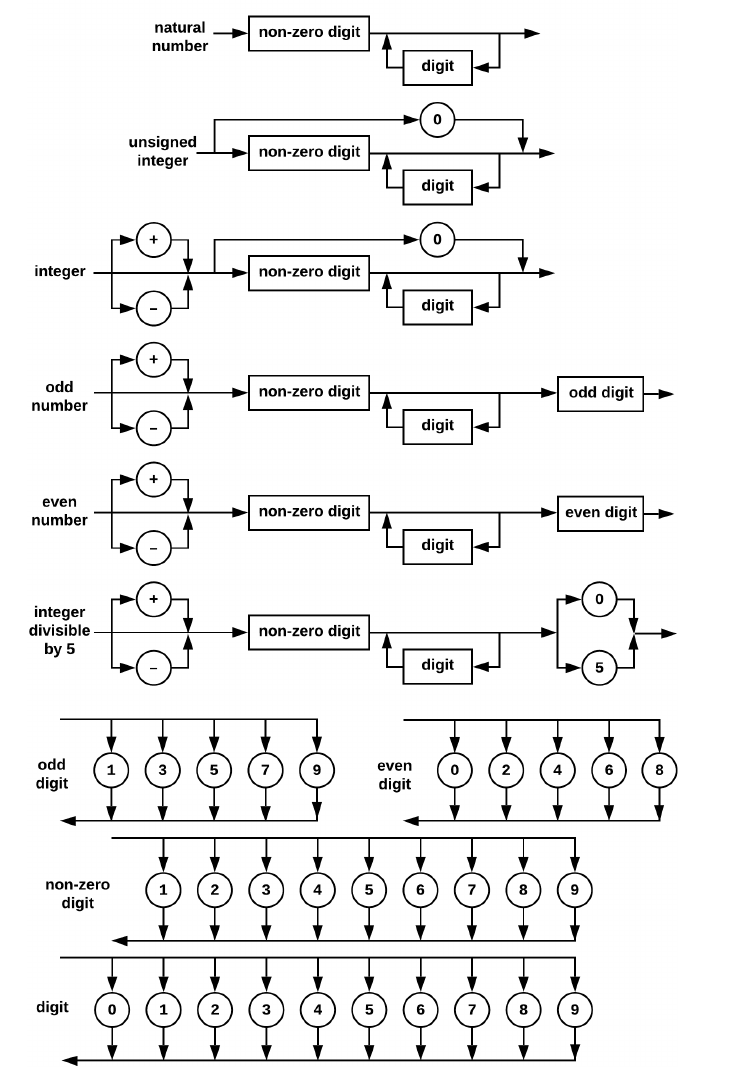
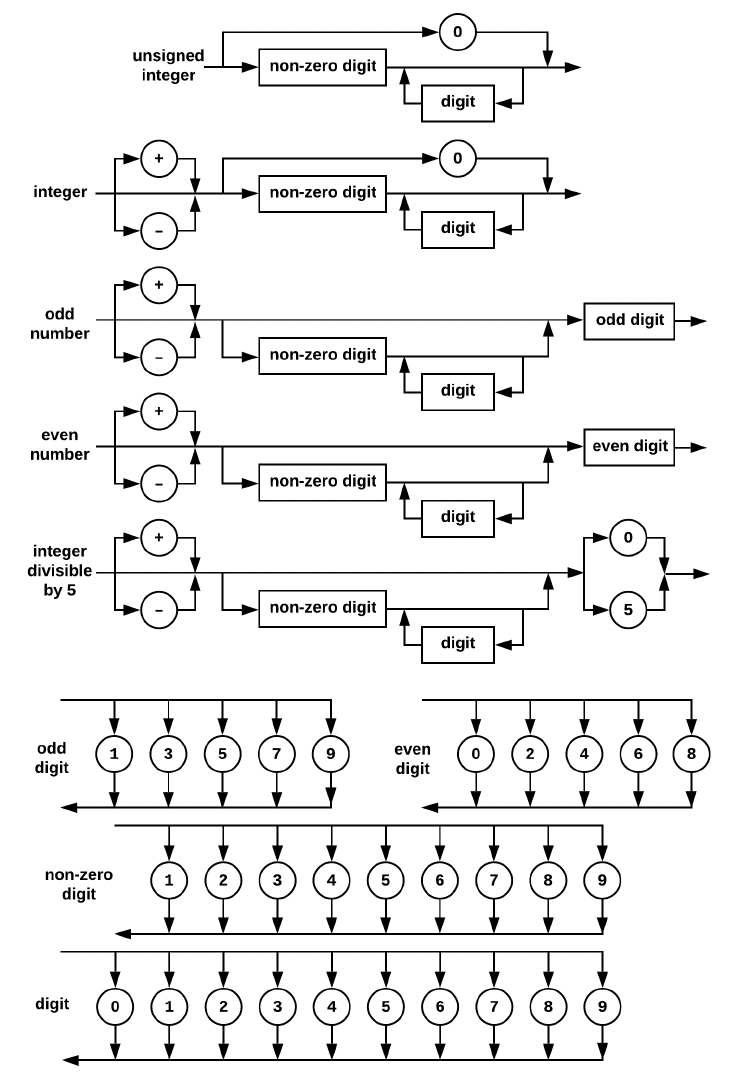
Before and after one commit to ikopyl/Programming-Languages-Spring-2018, a LaTeX problem sheet (latex-templates/01_syntax_templates/HW1.tex): part of page 7 of 7, cut at the place of the change. Compiled offline with pdfLaTeX.

Commit message:
At last, the final change of 2

```diff
--- a/latex-templates/01_syntax_templates/HW1.tex
+++ b/latex-templates/01_syntax_templates/HW1.tex
@@ -315,7 +315,7 @@
 		\includegraphics[width=\textwidth]{leadingzeroes4}
 		\rmfamily
 		Example of syntax diagrams for integers with no support of leading zeroes.
-		\includegraphics[width=\textwidth-19pt]{noleadingzeroescrop4}
+		\includegraphics[width=\textwidth-2pt]{noleadingzeroescrop6}
  %		\includepdf{shortdiagram.png}
 
 
```
Also changed, not shown: latex-templates/01_syntax_templates/HW1.pdf, latex-templates/01_syntax_templates/images/noleadingzeroescrop6.PNG (added).
